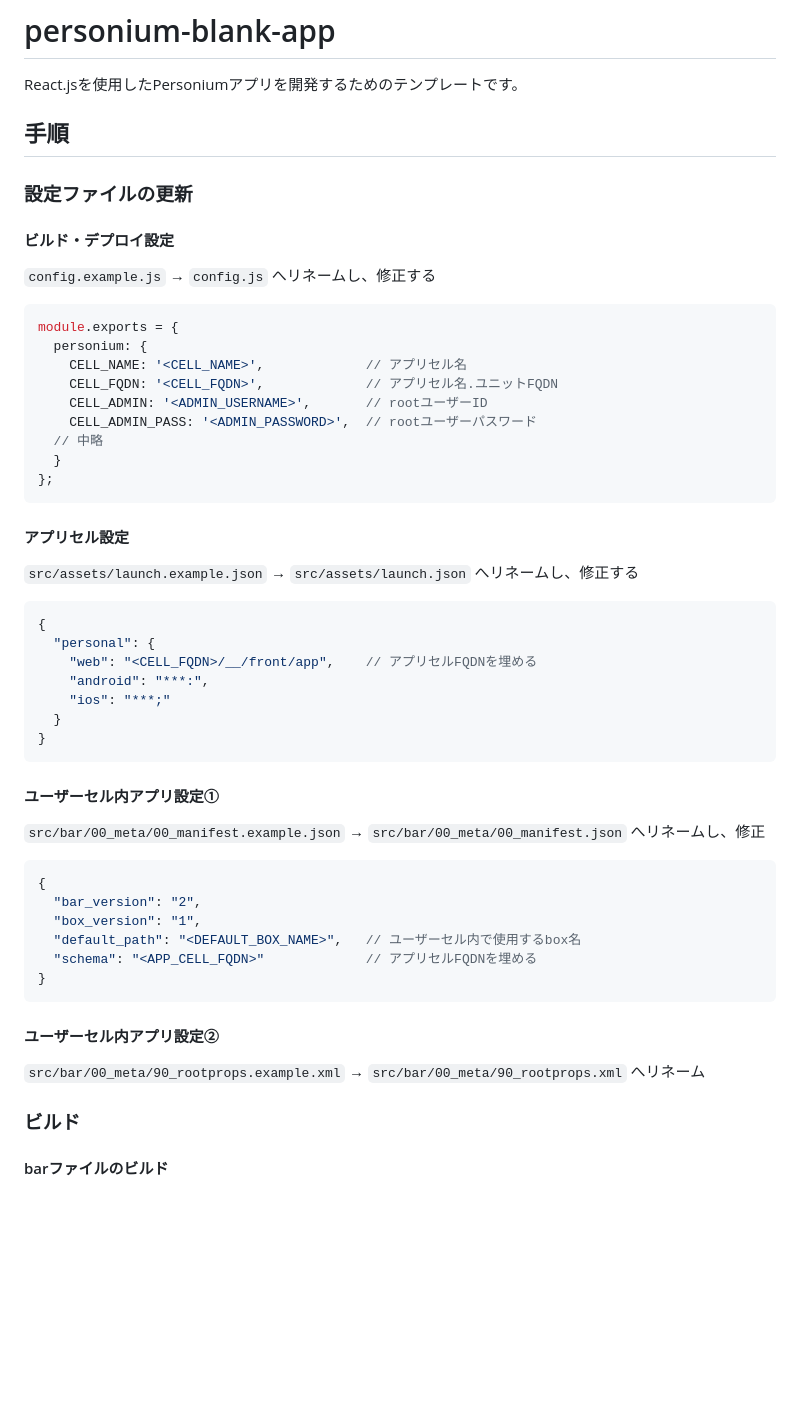
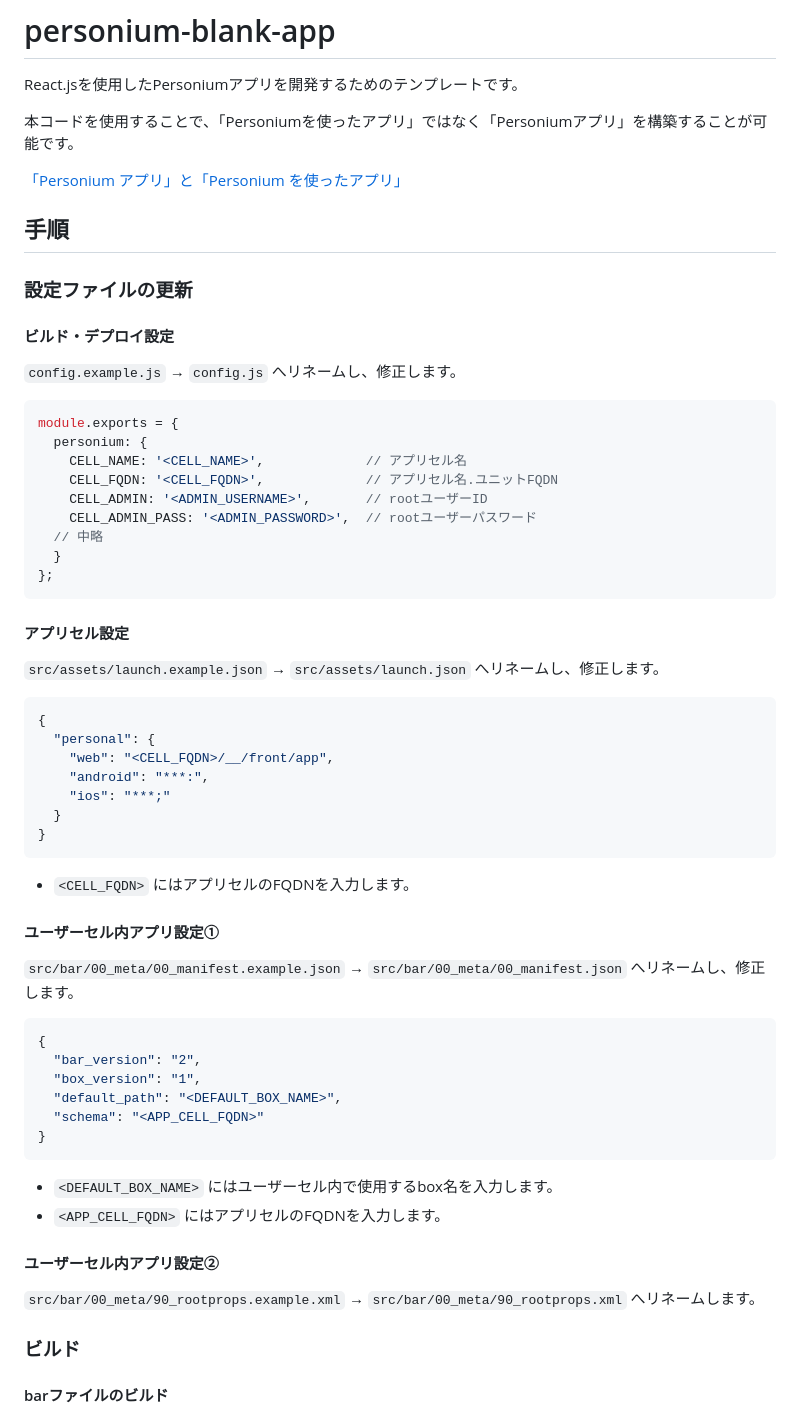
Before and after one commit to personium/personium-blank-app, a Markdown page: README.md, the part around the change printed below. Drawn GitHub-style; blank space fills up the shorter version.

````diff
--- a/README.md
+++ b/README.md
@@ -1,6 +1,10 @@
 # personium-blank-app
 
 React.jsを使用したPersoniumアプリを開発するためのテンプレートです。
+
+本コードを使用することで、「Personiumを使ったアプリ」ではなく「Personiumアプリ」を構築することが可能です。
+
+[「Personium アプリ」と「Personium を使ったアプリ」](https://personium.io/docs/ja/app-developer/)
 
 ## 手順
 
@@ -8,7 +12,7 @@ React.jsを使用したPersoniumアプリを開発するためのテンプレー
 
 #### ビルド・デプロイ設定
 
-`config.example.js` → `config.js` へリネームし、修正する
+`config.example.js` → `config.js` へリネームし、修正します。
 
 ```js
 module.exports = {
@@ -24,34 +28,39 @@ module.exports = {
 
 #### アプリセル設定
 
-`src/assets/launch.example.json` → `src/assets/launch.json` へリネームし、修正する
+`src/assets/launch.example.json` → `src/assets/launch.json` へリネームし、修正します。
 
 ```json
 {
   "personal": {
-    "web": "<CELL_FQDN>/__/front/app",    // アプリセルFQDNを埋める
+    "web": "<CELL_FQDN>/__/front/app",
     "android": "***:",
     "ios": "***;"
   }
 }
 ```
 
+- `<CELL_FQDN>` にはアプリセルのFQDNを入力します。
+
 #### ユーザーセル内アプリ設定①
 
-`src/bar/00_meta/00_manifest.example.json` → `src/bar/00_meta/00_manifest.json` へリネームし、修正
+`src/bar/00_meta/00_manifest.example.json` → `src/bar/00_meta/00_manifest.json` へリネームし、修正します。
 
 ```json
 {
   "bar_version": "2",
   "box_version": "1",
-  "default_path": "<DEFAULT_BOX_NAME>",   // ユーザーセル内で使用するbox名
-  "schema": "<APP_CELL_FQDN>"             // アプリセルFQDNを埋める
+  "default_path": "<DEFAULT_BOX_NAME>",
+  "schema": "<APP_CELL_FQDN>"
 }
 ```
 
+- `<DEFAULT_BOX_NAME>` にはユーザーセル内で使用するbox名を入力します。
+- `<APP_CELL_FQDN>` にはアプリセルのFQDNを入力します。
+
 #### ユーザーセル内アプリ設定②
 
-`src/bar/00_meta/90_rootprops.example.xml` → `src/bar/00_meta/90_rootprops.xml` へリネーム
+`src/bar/00_meta/90_rootprops.example.xml` → `src/bar/00_meta/90_rootprops.xml` へリネームします。
 
 ### ビルド
 
````
Also changed, not shown: other parts of README.md (+12 -7 lines), docs/launch_app/001.png (added), docs/launch_app/002.png (renamed from docs/setting_acl/launch_app.png).
